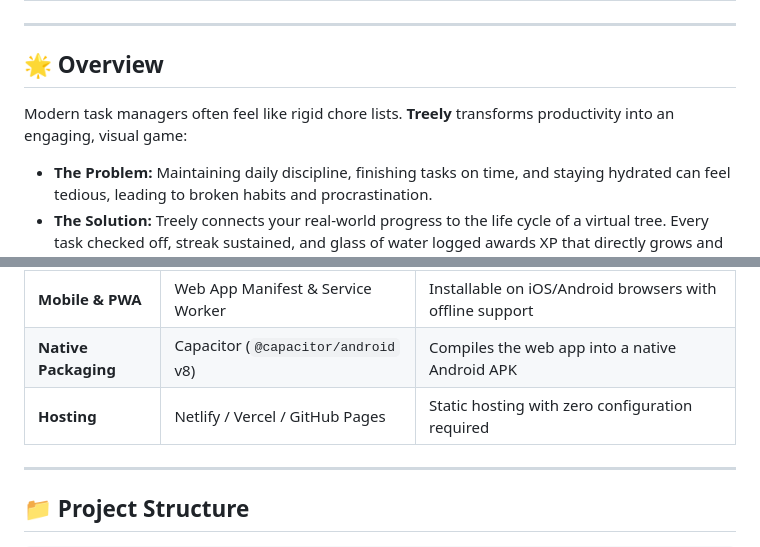
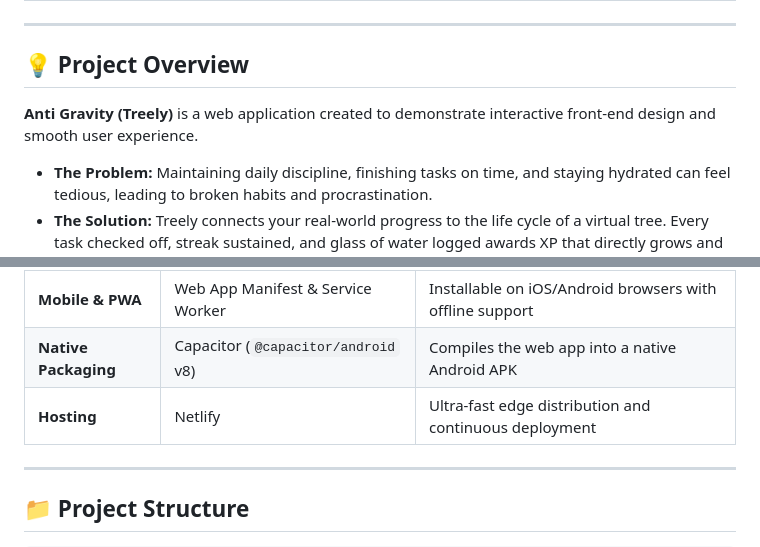
Before and after one commit to Pritam844/treee, a Markdown page: README.md, 2 parts joined by grey strips. Rendered like a GitHub page.

```diff
--- a/README.md
+++ b/README.md
@@ -48,9 +49,9 @@
 
 ---
 
-## 🌟 Overview
+## 💡 Project Overview
 
-Modern task managers often feel like rigid chore lists. **Treely** transforms productivity into an engaging, visual game:
+**Anti Gravity (Treely)** is a web application created to demonstrate interactive front-end design and smooth user experience.
 
 - **The Problem:** Maintaining daily discipline, finishing tasks on time, and staying hydrated can feel tedious, leading to broken habits and procrastination.
 - **The Solution:** Treely connects your real-world progress to the life cycle of a virtual tree. Every task checked off, streak sustained, and glass of water logged awards XP that directly grows and evolves your tree across weekly milestones. At the end of each cycle, your mature tree joins your permanent **Tree Collection**.
@@ -96,7 +103,7 @@ Modern task managers often feel like rigid chore lists. **Treely** transforms pr
 | **Backend & Auth** | Google Firebase v10.9 (Auth + RTDB) | Cloud sync, email/password & Google popup sign-in |
 | **Mobile & PWA** | Web App Manifest & Service Worker | Installable on iOS/Android browsers with offline support |
 | **Native Packaging** | Capacitor (`@capacitor/android` v8) | Compiles the web app into a native Android APK |
-| **Hosting** | Netlify / Vercel / GitHub Pages | Static hosting with zero configuration required |
+| **Hosting** | Netlify | Ultra-fast edge distribution and continuous deployment |
 
 ---
 
```
Also changed, not shown: other parts of README.md (+18 -10 lines).
